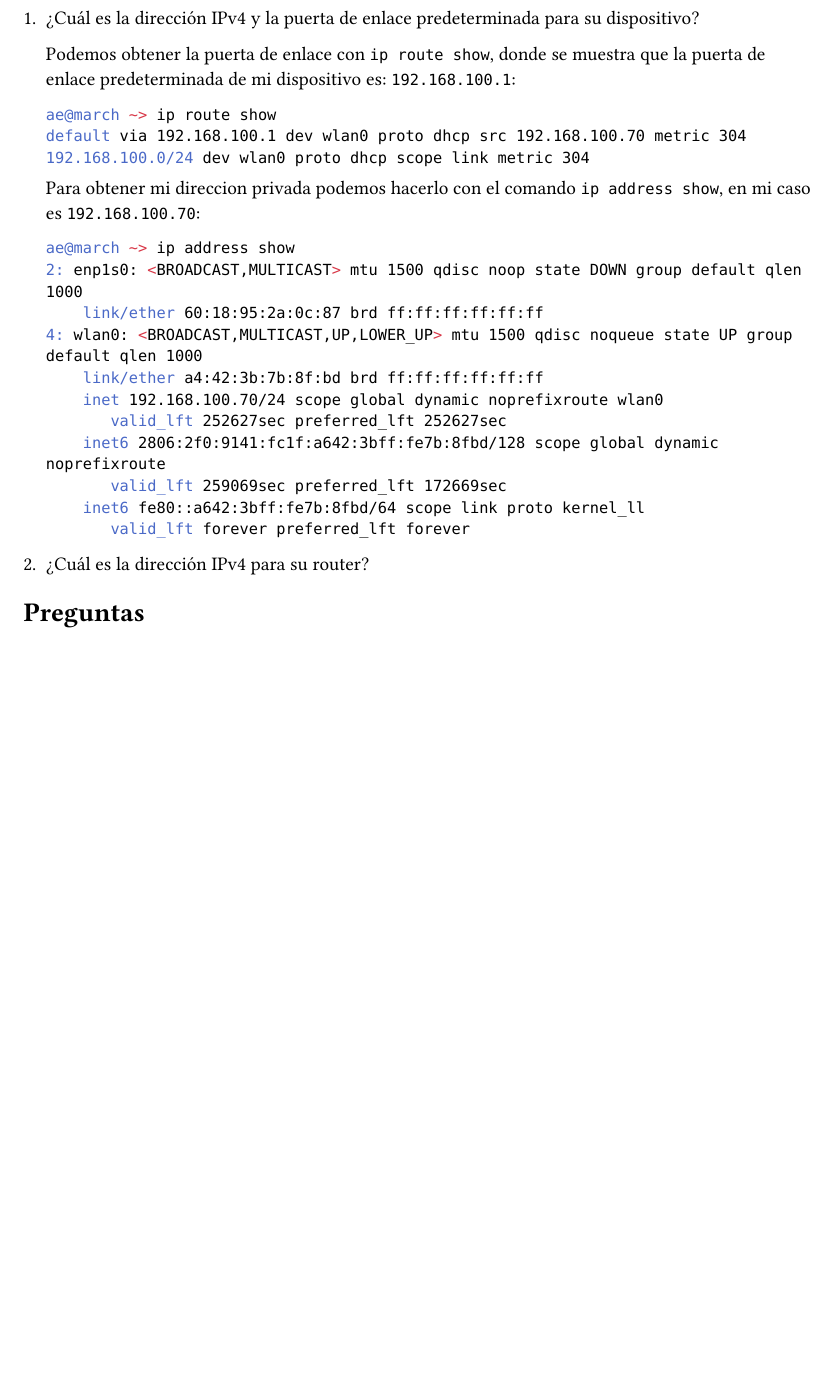
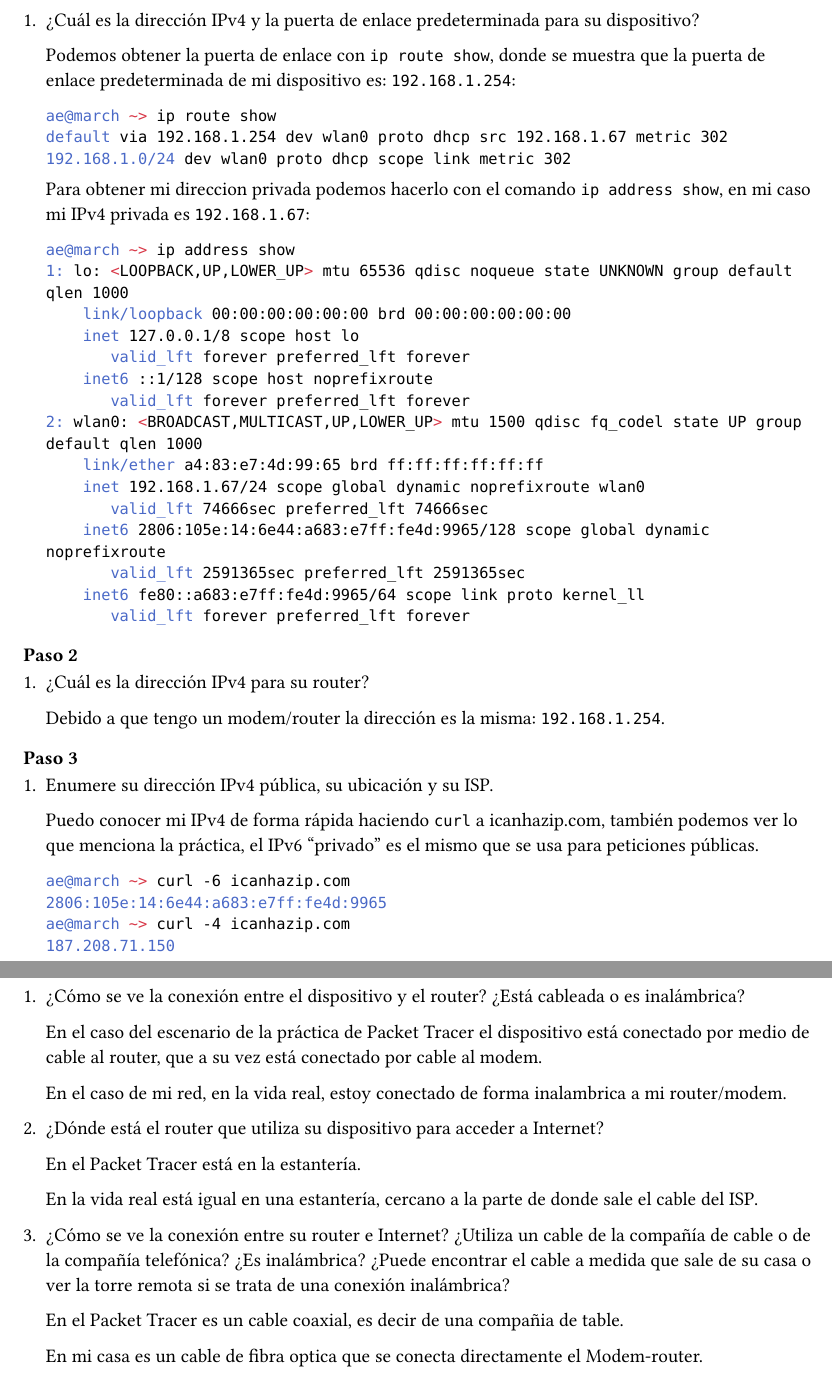
Before and after one commit to AOx0/school-ago-dic-2023, a Typst document (net/p4.7.1/4.7.1.OsornioAlejandro.typ): part of the page before the commit and two parts of pages 1 and 2 of 2 after it, the two joined at a grey line, cut so that both start at the same text, the shorter picture padded with empty space. The pictures show the PDF file net/p4.7.1/4.7.1.OsornioAlejandro.pdf that the author committed with the source.

Commit message:
Progress

````diff
--- a/net/p4.7.1/4.7.1.OsornioAlejandro.typ
+++ b/net/p4.7.1/4.7.1.OsornioAlejandro.typ
@@ -16,5 +16,11 @@
  // #image("exito.png", width: 70%)
 ]
 
+= Preguntas
+
+== Parte 1
+
+=== Paso 1
+
 + ¿Cuál es la dirección IPv4 y la puerta de enlace predeterminada para su dispositivo?
 
@@ -22,26 +28,67 @@
 
   ```bash
   ae@march ~> ip route show
-  default via 192.168.100.1 dev wlan0 proto dhcp src 192.168.100.70 metric 304
-  192.168.100.0/24 dev wlan0 proto dhcp scope link metric 304
+  default via 192.168.1.254 dev wlan0 proto dhcp src 192.168.1.67 metric 302
+  192.168.1.0/24 dev wlan0 proto dhcp scope link metric 302
   ```
 
-  Para obtener mi direccion privada podemos hacerlo con el comando `ip address show`, en mi caso es `192.168.100.70`:
+  Para obtener mi direccion privada podemos hacerlo con el comando `ip address show`, en mi caso mi IPv4 privada es `192.168.1.67`:
 
   ```bash
   ae@march ~> ip address show
-  2: enp1s0: <BROADCAST,MULTICAST> mtu 1500 qdisc noop state DOWN group default qlen 1000
-      link/ether 60:18:95:2a:0c:87 brd ff:ff:ff:ff:ff:ff
-  4: wlan0: <BROADCAST,MULTICAST,UP,LOWER_UP> mtu 1500 qdisc noqueue state UP group default qlen 1000
-      link/ether a4:42:3b:7b:8f:bd brd ff:ff:ff:ff:ff:ff
-      inet 192.168.100.70/24 scope global dynamic noprefixroute wlan0
-         valid_lft 252627sec preferred_lft 252627sec
-      inet6 2806:2f0:9141:fc1f:a642:3bff:fe7b:8fbd/128 scope global dynamic noprefixroute
-         valid_lft 259069sec preferred_lft 172669sec
-      inet6 fe80::a642:3bff:fe7b:8fbd/64 scope link proto kernel_ll
+  1: lo: <LOOPBACK,UP,LOWER_UP> mtu 65536 qdisc noqueue state UNKNOWN group default qlen 1000
+      link/loopback 00:00:00:00:00:00 brd 00:00:00:00:00:00
+      inet 127.0.0.1/8 scope host lo
+         valid_lft forever preferred_lft forever
+      inet6 ::1/128 scope host noprefixroute
+         valid_lft forever preferred_lft forever
+  2: wlan0: <BROADCAST,MULTICAST,UP,LOWER_UP> mtu 1500 qdisc fq_codel state UP group default qlen 1000
+      link/ether a4:83:e7:4d:99:65 brd ff:ff:ff:ff:ff:ff
+      inet 192.168.1.67/24 scope global dynamic noprefixroute wlan0
+         valid_lft 74666sec preferred_lft 74666sec
+      inet6 2806:105e:14:6e44:a683:e7ff:fe4d:9965/128 scope global dynamic noprefixroute
+         valid_lft 2591365sec preferred_lft 2591365sec
+      inet6 fe80::a683:e7ff:fe4d:9965/64 scope link proto kernel_ll
          valid_lft forever preferred_lft forever
   ```
 
+=== Paso 2
+
 + ¿Cuál es la dirección IPv4 para su router?
 
-= Preguntas
+  Debido a que tengo un modem/router la dirección es la misma: `192.168.1.254`.
+
+
+
+=== Paso 3
+
++ Enumere su dirección IPv4 pública, su ubicación y su ISP.
+
+  Puedo conocer mi IPv4 de forma rápida haciendo `curl` a icanhazip.com, también podemos ver lo que menciona la práctica, el IPv6 "privado" es el mismo que se usa para peticiones públicas.
+
+  ```bash
+  ae@march ~> curl -6 icanhazip.com
+  2806:105e:14:6e44:a683:e7ff:fe4d:9965
+  ae@march ~> curl -4 icanhazip.com
+  187.208.71.150
+  ```
+
+=== Paso 4
+
++ ¿Cómo se ve la conexión entre el dispositivo y el router? ¿Está cableada o es inalámbrica?
+
+  En el caso del escenario de la práctica de Packet Tracer el dispositivo está conectado por medio de cable al router, que a su vez está conectado por cable al modem.
+
+  En el caso de mi red, en la vida real, estoy conectado de forma inalambrica a mi router/modem.
+
++ ¿Dónde está el router que utiliza su dispositivo para acceder a Internet?
+
+  En el Packet Tracer está en la estantería.
+
+  En la vida real está igual en una estantería, cercano a la parte de donde sale el cable del ISP.
+
++ ¿Cómo se ve la conexión entre su router e Internet? ¿Utiliza un cable de la compañía de cable o de la compañía telefónica? ¿Es inalámbrica? ¿Puede encontrar el cable a medida que sale de su casa o ver la torre remota si se trata de una conexión inalámbrica?
+
+  En el Packet Tracer es un cable coaxial, es decir de una compañia de table.
+
+  En mi casa es un cable de fibra optica que se conecta directamente el Modem-router.
````
Also changed, not shown: net/p4.7.1/4.7.1.OsornioAlejandro.pdf, net/p4.7.1/4.7.1.OsornioAlejandro.typ (2 more changed lines).
